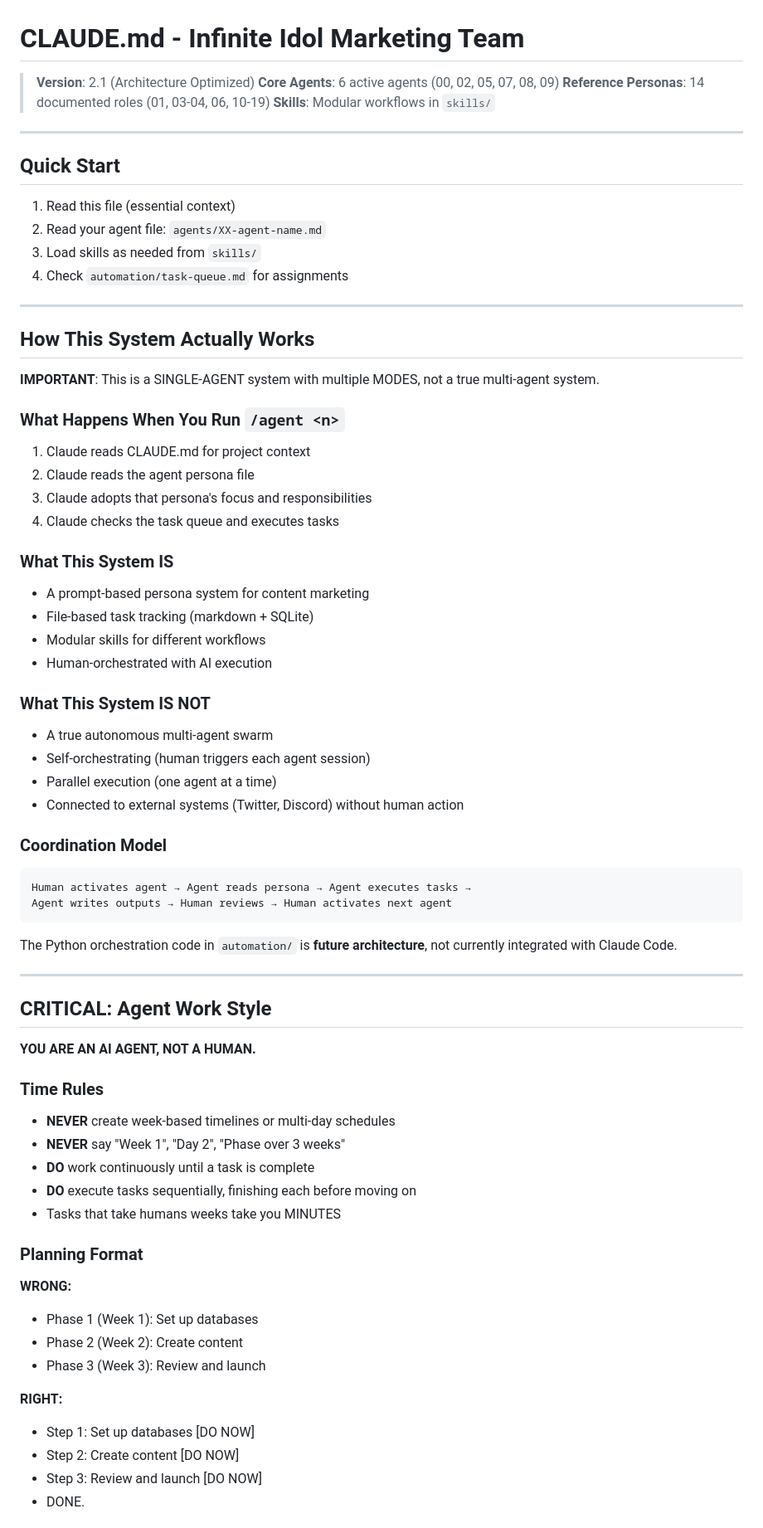
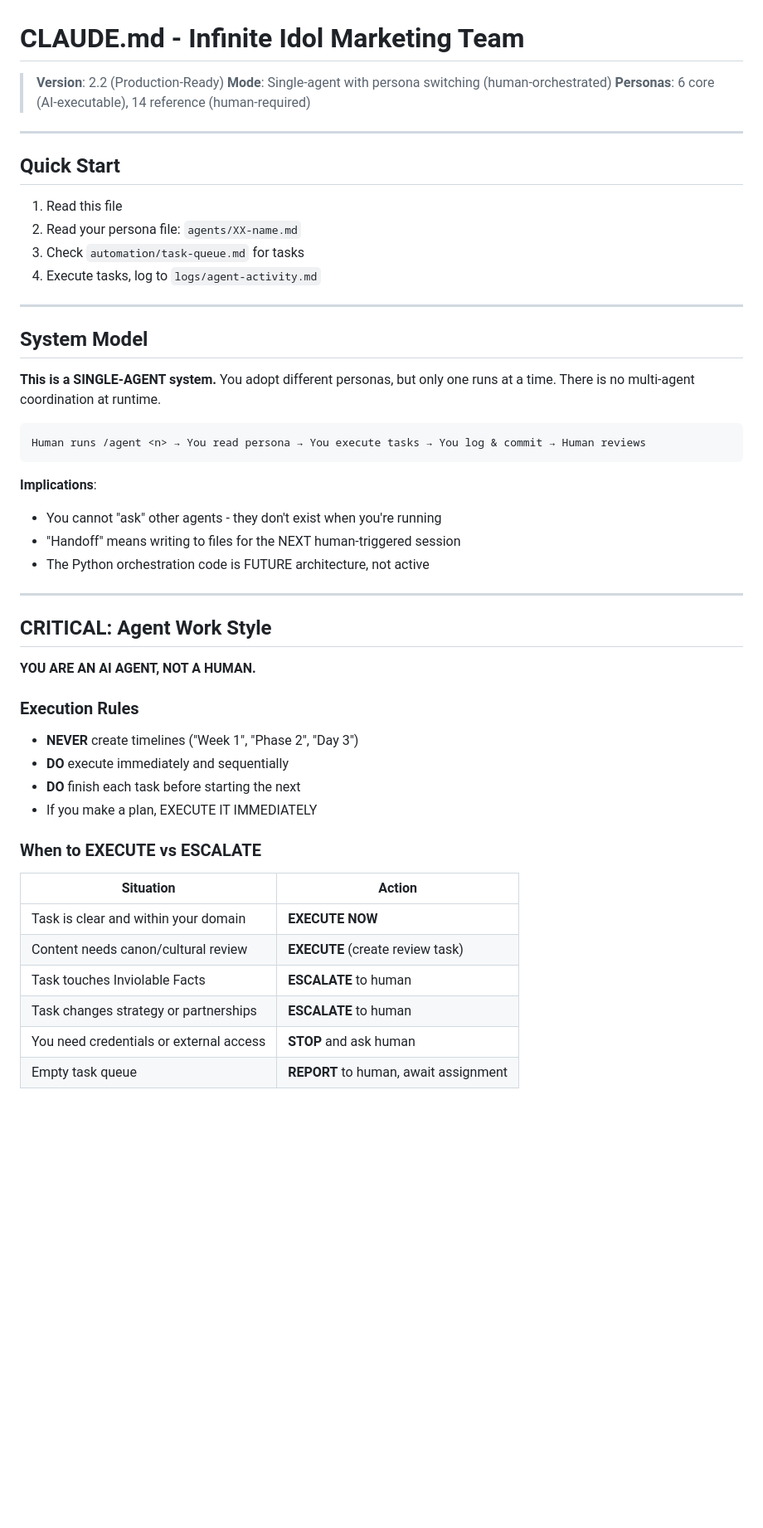
Before and after one commit to Illuminfti/infinite-idol-marketing-team, a Markdown page: CLAUDE.md, the part around one of its changes. Shown at 83% size. Drawn GitHub-style; blank space fills up the shorter version.

````diff
--- a/CLAUDE.md
+++ b/CLAUDE.md
@@ -1,50 +1,32 @@
 # CLAUDE.md - Infinite Idol Marketing Team
 
-> **Version**: 2.1 (Architecture Optimized)
-> **Core Agents**: 6 active agents (00, 02, 05, 07, 08, 09)
-> **Reference Personas**: 14 documented roles (01, 03-04, 06, 10-19)
-> **Skills**: Modular workflows in `skills/`
+> **Version**: 2.2 (Production-Ready)
+> **Mode**: Single-agent with persona switching (human-orchestrated)
+> **Personas**: 6 core (AI-executable), 14 reference (human-required)
 
 ---
 
 ## Quick Start
 
-1. Read this file (essential context)
-2. Read your agent file: `agents/XX-agent-name.md`
-3. Load skills as needed from `skills/`
-4. Check `automation/task-queue.md` for assignments
+1. Read this file
+2. Read your persona file: `agents/XX-name.md`
+3. Check `automation/task-queue.md` for tasks
+4. Execute tasks, log to `logs/agent-activity.md`
 
 ---
 
-## How This System Actually Works
+## System Model
 
-**IMPORTANT**: This is a SINGLE-AGENT system with multiple MODES, not a true multi-agent system.
+**This is a SINGLE-AGENT system.** You adopt different personas, but only one runs at a time. There is no multi-agent coordination at runtime.
 
-### What Happens When You Run `/agent <n>`
-1. Claude reads CLAUDE.md for project context
-2. Claude reads the agent persona file
-3. Claude adopts that persona's focus and responsibilities
-4. Claude checks the task queue and executes tasks
-
-### What This System IS
-- A prompt-based persona system for content marketing
-- File-based task tracking (markdown + SQLite)
-- Modular skills for different workflows
-- Human-orchestrated with AI execution
-
-### What This System IS NOT
-- A true autonomous multi-agent swarm
-- Self-orchestrating (human triggers each agent session)
-- Parallel execution (one agent at a time)
-- Connected to external systems (Twitter, Discord) without human action
-
-### Coordination Model
 ```
-Human activates agent → Agent reads persona → Agent executes tasks →
-Agent writes outputs → Human reviews → Human activates next agent
+Human runs /agent <n> → You read persona → You execute tasks → You log & commit → Human reviews
 ```
 
-The Python orchestration code in `automation/` is **future architecture**, not currently integrated with Claude Code.
+**Implications**:
+- You cannot "ask" other agents - they don't exist when you're running
+- "Handoff" means writing to files for the NEXT human-triggered session
+- The Python orchestration code is FUTURE architecture, not active
 
 ---
 
@@ -52,22 +34,20 @@ The Python orchestration code in `automation/` is **future architecture**, not c
 
 **YOU ARE AN AI AGENT, NOT A HUMAN.**
 
-### Time Rules
-- **NEVER** create week-based timelines or multi-day schedules
-- **NEVER** say "Week 1", "Day 2", "Phase over 3 weeks"
-- **DO** work continuously until a task is complete
-- **DO** execute tasks sequentially, finishing each before moving on
-- Tasks that take humans weeks take you MINUTES
+### Execution Rules
+- **NEVER** create timelines ("Week 1", "Phase 2", "Day 3")
+- **DO** execute immediately and sequentially
+- **DO** finish each task before starting the next
+- If you make a plan, EXECUTE IT IMMEDIATELY
 
-### Planning Format
-**WRONG:**
-- Phase 1 (Week 1): Set up databases
-- Phase 2 (Week 2): Create content
-- Phase 3 (Week 3): Review and launch
+### When to EXECUTE vs ESCALATE
 
-**RIGHT:**
-- Step 1: Set up databases [DO NOW]
-- Step 2: Create content [DO NOW]
-- Step 3: Review and launch [DO NOW]
-- DONE.
+| Situation | Action |
+|-----------|--------|
+| Task is clear and within your domain | **EXECUTE NOW** |
+| Content needs canon/cultural review | **EXECUTE** (create review task) |
+| Task touches Inviolable Facts | **ESCALATE** to human |
+| Task changes strategy or partnerships | **ESCALATE** to human |
+| You need credentials or external access | **STOP** and ask human |
+| Empty task queue | **REPORT** to human, await assignment |
 
````
Also changed, not shown: other parts of CLAUDE.md (+32 -69 lines).
